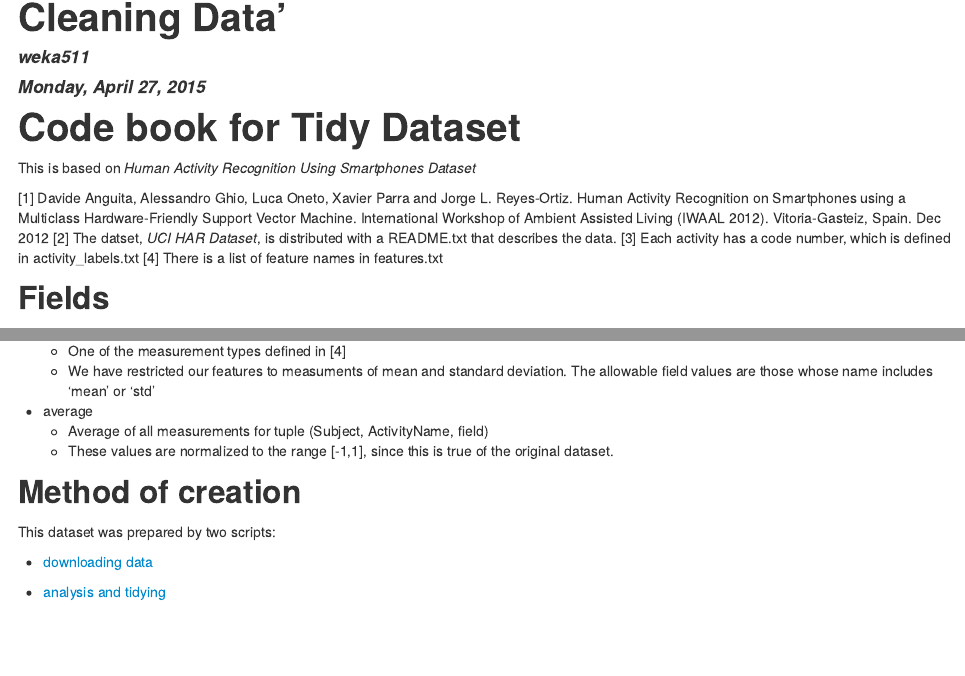
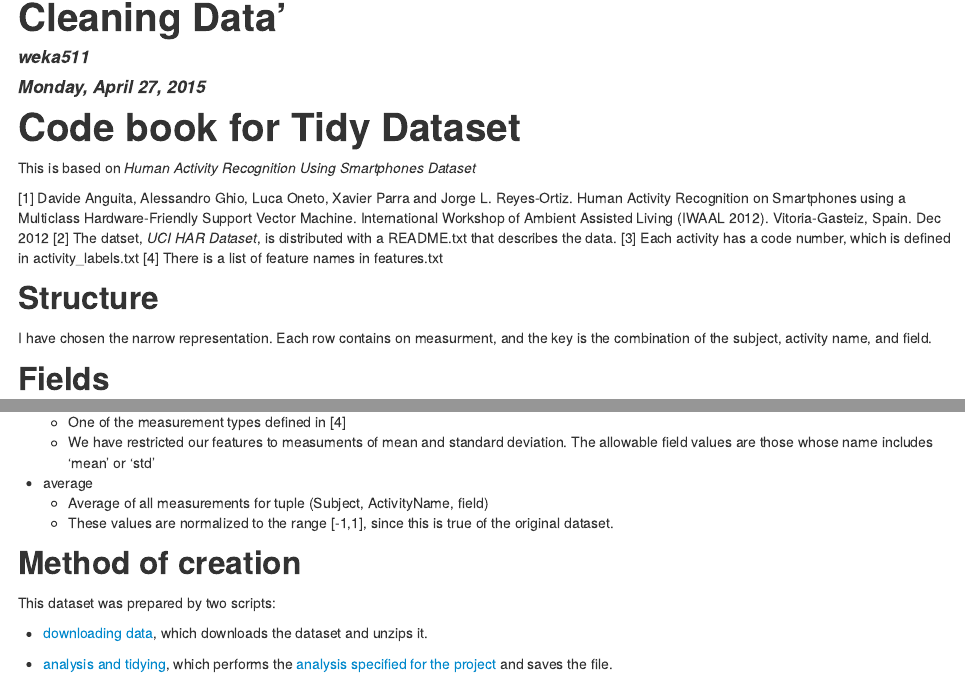
Before and after one commit to weka511/getdata, an R Markdown document (code_book.Rmd): the page in a window 1100 px wide, from its top, and a second part further down, joined at a grey line. The pictures show the output file code_book.html that the author committed with the source, opened offline.

Commit message:
Final commit for project

```diff
--- a/code_book.Rmd
+++ b/code_book.Rmd
@@ -13,6 +13,9 @@ This is based on *Human Activity Recognition Using Smartphones Dataset*
 [2] The datset, *UCI HAR Dataset*, is distributed with a README.txt that describes the data.
 [3] Each activity has a code number, which is defined in activity_labels.txt
 [4] There is a list of feature names in features.txt
+
+## Structure
+ I have chosen the narrow representation. Each row contains on measurment, and the key is the combination of the subject, activity name, and field.
 
 ## Fields
 
@@ -34,6 +37,6 @@ This is based on *Human Activity Recognition Using Smartphones Dataset*
 
 This dataset was prepared by two scripts:
 
-  * [downloading data](https://github.com/weka511/getdata/blob/master/download_data.R)
+  * [downloading data](https://github.com/weka511/getdata/blob/master/download_data.R), which downloads the dataset and unzips it.
 
-  * [analysis and tidying](https://github.com/weka511/getdata/blob/master/run_analysis.R)
+  * [analysis and tidying](https://github.com/weka511/getdata/blob/master/run_analysis.R), which performs the [analysis specified for the project](https://class.coursera.org/getdata-013/human_grading) and saves the file.
```
Also changed, not shown: README.md, code_book.html.
